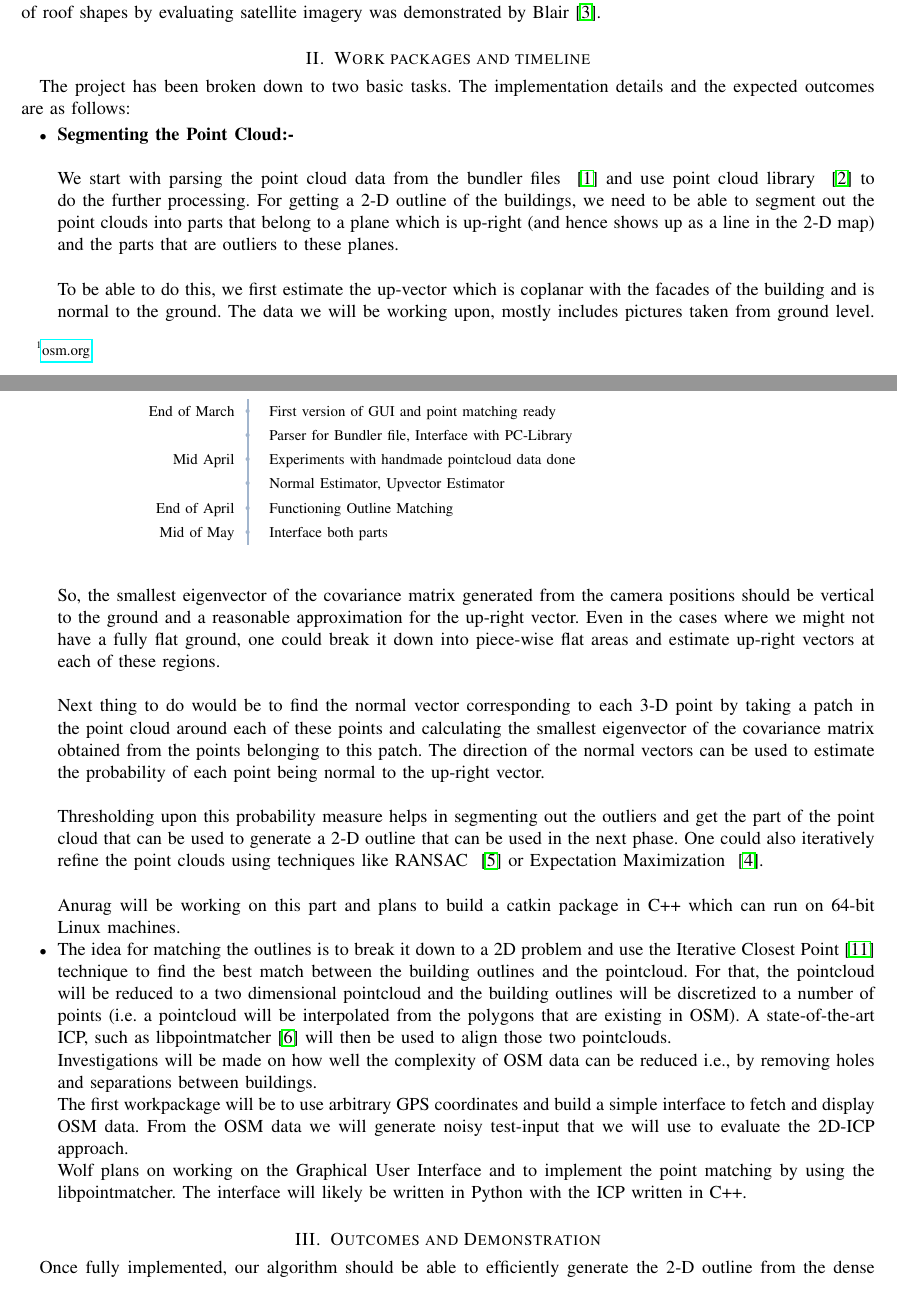
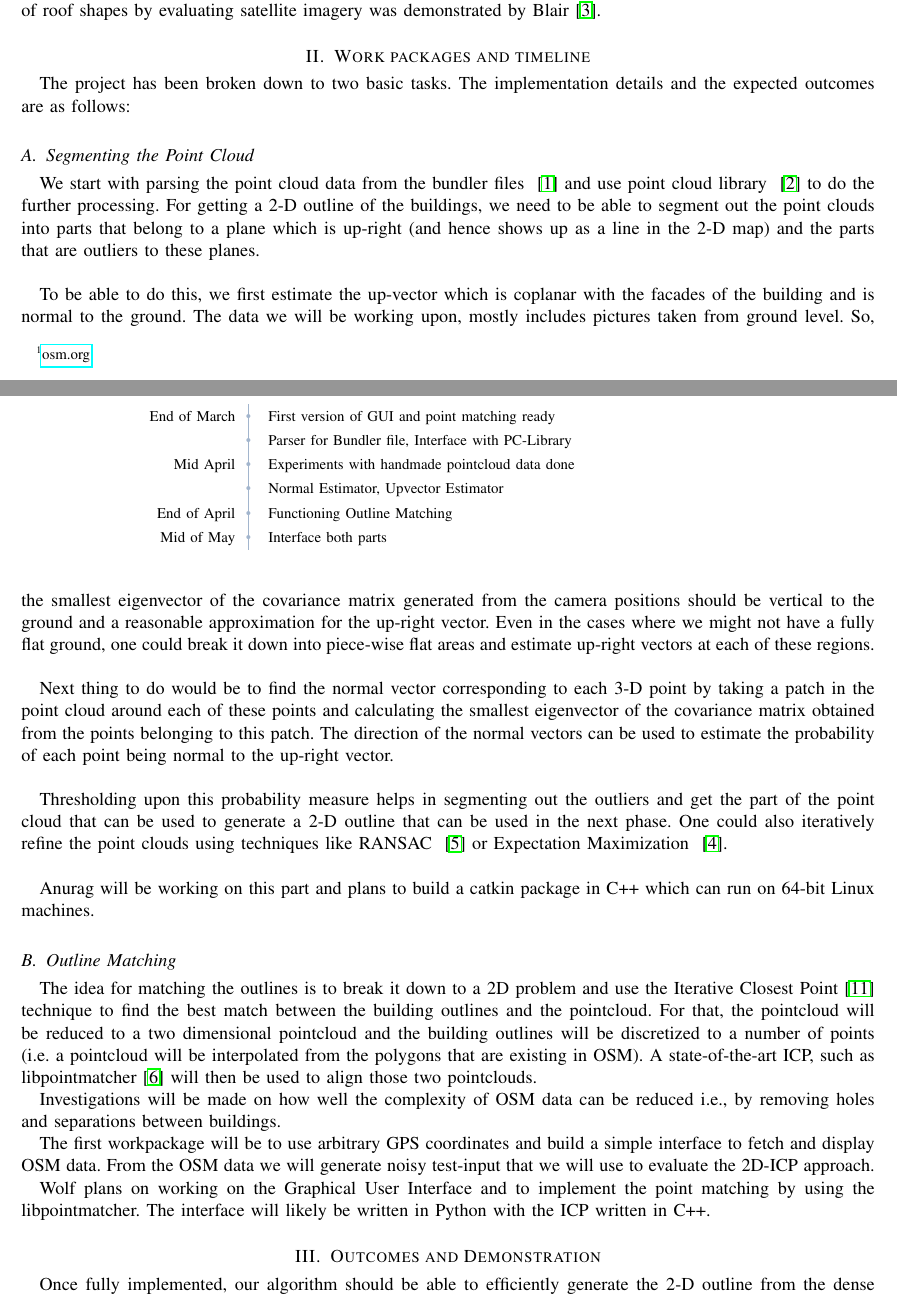
Before and after one commit to vanurag/OSM_PC_Mapping, a LaTeX paper (proposal/proposal.tex): two parts of pages 1 and 2 of 3, joined at a grey line, cut so that both start at the same text. Compiled offline with pdfLaTeX.

Commit message:
made the itemize to subsections

```diff
--- a/proposal/proposal.tex
+++ b/proposal/proposal.tex
@@ -62,8 +62,7 @@ Reconstruction of abstract building geometry (including roof shape) on basis of
 \section{Work packages and timeline}
 The project has been broken down to two basic tasks. The implementation details and the expected outcomes are as follows:
 
-\begin{itemize}
-\item \textbf{Segmenting the Point Cloud:-} \\ \\
+\subsection{Segmenting the Point Cloud}
 We start with parsing the point cloud data from the bundler files ~\cite{bundler} and use point cloud library ~\cite{pcl} to do the further processing. For getting a 2-D outline of the buildings, we need to be able to segment out the point clouds into parts that belong to a plane which is up-right (and hence shows up as a line in the 2-D map) and the parts that are outliers to these planes. \\
 
 To be able to do this, we first estimate the up-vector which is coplanar with the facades of the building and is normal to the ground. The data we will be working upon, mostly includes pictures taken from ground level. So, the smallest eigenvector of the covariance matrix generated from the camera positions should be vertical to the ground and a reasonable approximation for the up-right vector. Even in the cases where we might not have a fully flat ground, one could break it down into piece-wise flat areas and estimate up-right vectors at each of these regions. \\
@@ -73,7 +72,11 @@ Next thing to do would be to find the normal vector corresponding to each 3-D po
 Thresholding upon this probability measure helps in segmenting out the outliers and get the part of the point cloud that can be used to generate a 2-D outline that can be used in the next phase. One could also iteratively refine the point clouds using techniques like RANSAC ~\cite{fischler1981random} or Expectation Maximization ~\cite{dempster1977maximum}.  \\
 
 Anurag will be working on this part and plans to build a catkin package in C++ which can run on 64-bit Linux machines.
-\item The idea for matching the outlines is to break it down to a 2D problem and use the Iterative Closest Point~\cite{icp} technique to find the best match between the building outlines and the pointcloud. For that, the pointcloud will be reduced to a two dimensional pointcloud and the building outlines will be discretized to a number of points (i.e. a pointcloud will be interpolated from the polygons that are existing in OSM).
+
+\subsection{Outline Matching} % (fold)
+ \label{sub:outline_matching}
+
+The idea for matching the outlines is to break it down to a 2D problem and use the Iterative Closest Point~\cite{icp} technique to find the best match between the building outlines and the pointcloud. For that, the pointcloud will be reduced to a two dimensional pointcloud and the building outlines will be discretized to a number of points (i.e. a pointcloud will be interpolated from the polygons that are existing in OSM).
 A state-of-the-art ICP, such as libpointmatcher~\cite{Pomerleau12comp} will then be used to align those two pointclouds.
 
 Investigations will be made on how well the complexity of OSM data can be reduced i.e., by removing holes and separations between buildings.
@@ -101,10 +104,6 @@ Mid of May & Interface both parts
 \end{tabular}
 \end{table}
 
-
-\end{itemize}
-
-
 \section{Outcomes and Demonstration}
 
 Once fully implemented, our algorithm should be able to efficiently generate the 2-D outline from the dense point cloud and find association between this outline and the one that is obtained from OpenStreetmaps. At the end of the semester, we plan to give a demonstration of the quality of the 2-D outline obtained and the robustness of the matching algorithm to associate the ouline with OSM despite missing information, incomplete maps, noisy measurements and GPS readings.\\
```
Also changed, not shown: proposal/proposal.pdf.
